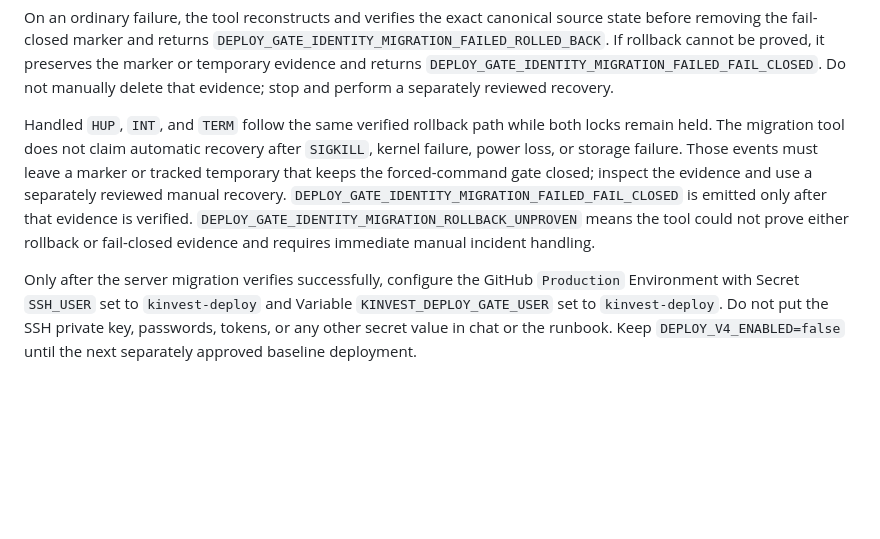
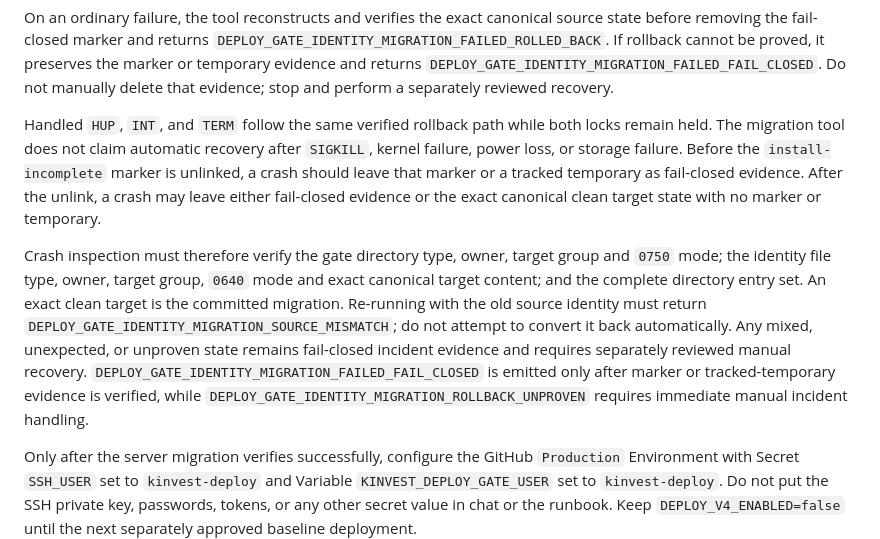
Before and after one commit to zwphhxx/Kinvest, a Markdown page: docs/operations/deploy-v4-access-control-runbook.md, the part around the change. Drawn GitHub-style; blank space fills up the shorter version.

Commit message:
docs: clarify deploy gate crash boundary

```diff
--- a/docs/operations/deploy-v4-access-control-runbook.md
+++ b/docs/operations/deploy-v4-access-control-runbook.md
@@ -275,13 +275,23 @@ evidence; stop and perform a separately reviewed recovery.
 
 Handled `HUP`, `INT`, and `TERM` follow the same verified rollback path while
 both locks remain held. The migration tool does not claim automatic recovery
-after `SIGKILL`, kernel failure, power loss, or storage failure. Those events
-must leave a marker or tracked temporary that keeps the forced-command gate
-closed; inspect the evidence and use a separately reviewed manual recovery.
-`DEPLOY_GATE_IDENTITY_MIGRATION_FAILED_FAIL_CLOSED` is emitted only after that
-evidence is verified. `DEPLOY_GATE_IDENTITY_MIGRATION_ROLLBACK_UNPROVEN` means
-the tool could not prove either rollback or fail-closed evidence and requires
-immediate manual incident handling.
+after `SIGKILL`, kernel failure, power loss, or storage failure. Before the
+`install-incomplete` marker is unlinked, a crash should leave that marker or a
+tracked temporary as fail-closed evidence. After the unlink, a crash may leave
+either fail-closed evidence or the exact canonical clean target state with no
+marker or temporary.
+
+Crash inspection must therefore verify the gate directory type, owner, target
+group and `0750` mode; the identity file type, owner, target group, `0640` mode
+and exact canonical target content; and the complete directory entry set. An
+exact clean target is the committed migration. Re-running with the old source
+identity must return `DEPLOY_GATE_IDENTITY_MIGRATION_SOURCE_MISMATCH`; do not
+attempt to convert it back automatically. Any mixed, unexpected, or unproven
+state remains fail-closed incident evidence and requires separately reviewed
+manual recovery. `DEPLOY_GATE_IDENTITY_MIGRATION_FAILED_FAIL_CLOSED` is emitted
+only after marker or tracked-temporary evidence is verified, while
+`DEPLOY_GATE_IDENTITY_MIGRATION_ROLLBACK_UNPROVEN` requires immediate manual
+incident handling.
 
 Only after the server migration verifies successfully, configure the GitHub
 `Production` Environment with Secret `SSH_USER` set to `kinvest-deploy` and
```
